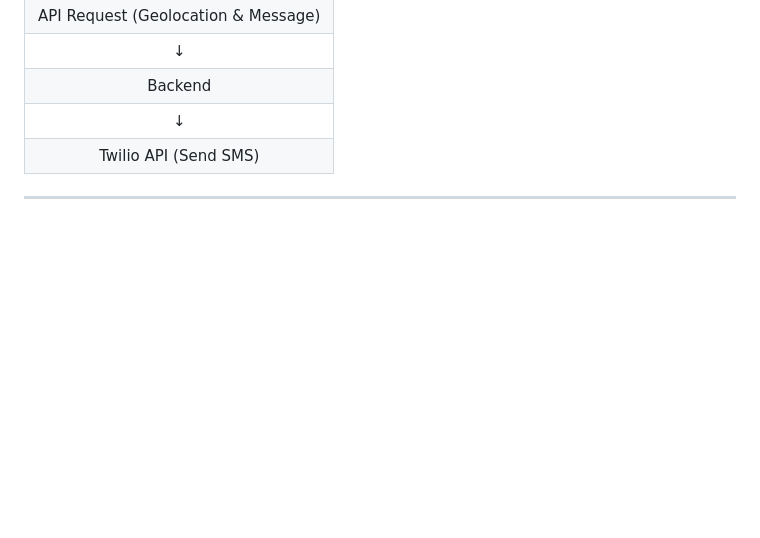
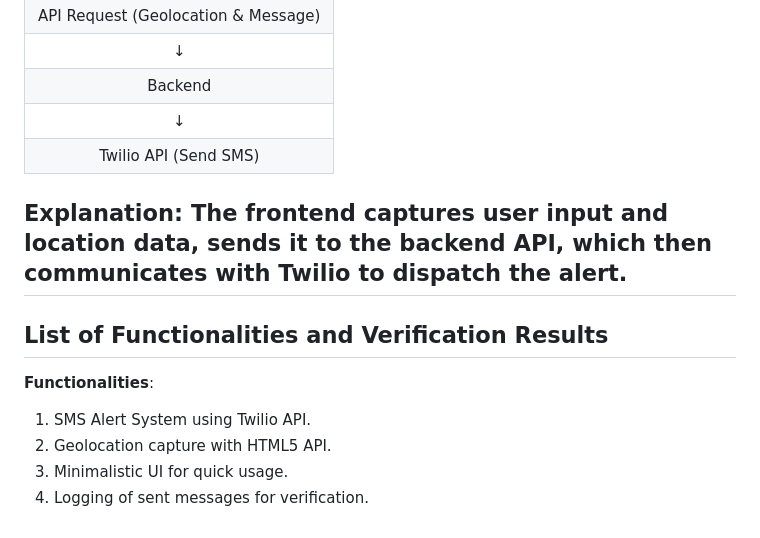
Before and after one commit to Chazdj0510/Project2, a Markdown page: README.md, the part around the change. GitHub-like rendering; blank space fills up the shorter version.

```diff
--- a/README.md
+++ b/README.md
@@ -76,4 +76,13 @@ The project leverages the following tools and libraries:
 |   ↓                    |
 | Twilio API (Send SMS)  |
 
+**Explanation:**
+The frontend captures user input and location data, sends it to the backend API, which then communicates with Twilio to dispatch the alert.
 ---
+
+## List of Functionalities and Verification Results
+**Functionalities**:
+1. SMS Alert System using Twilio API.
+2. Geolocation capture with HTML5 API.
+3. Minimalistic UI for quick usage.
+4. Logging of sent messages for verification.
```
